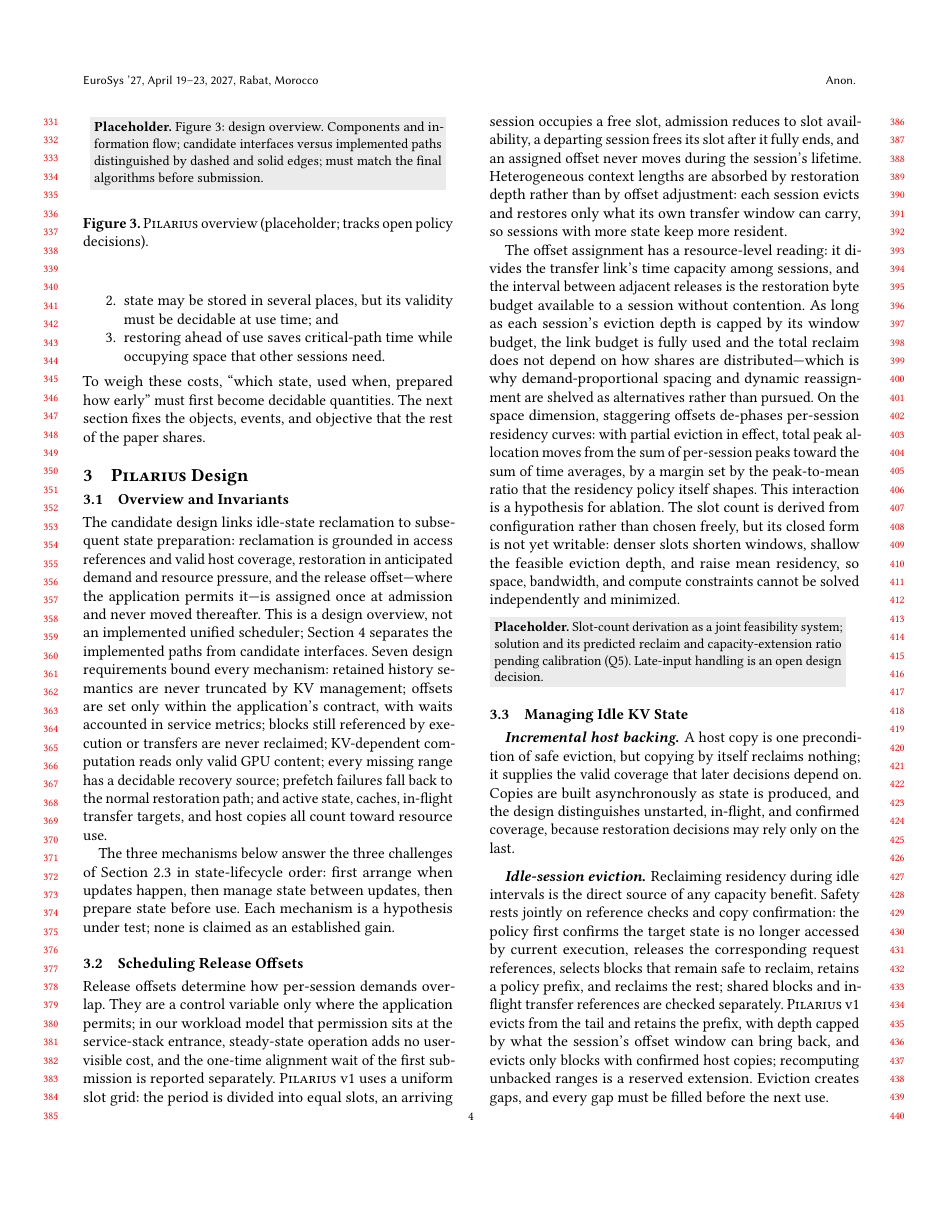
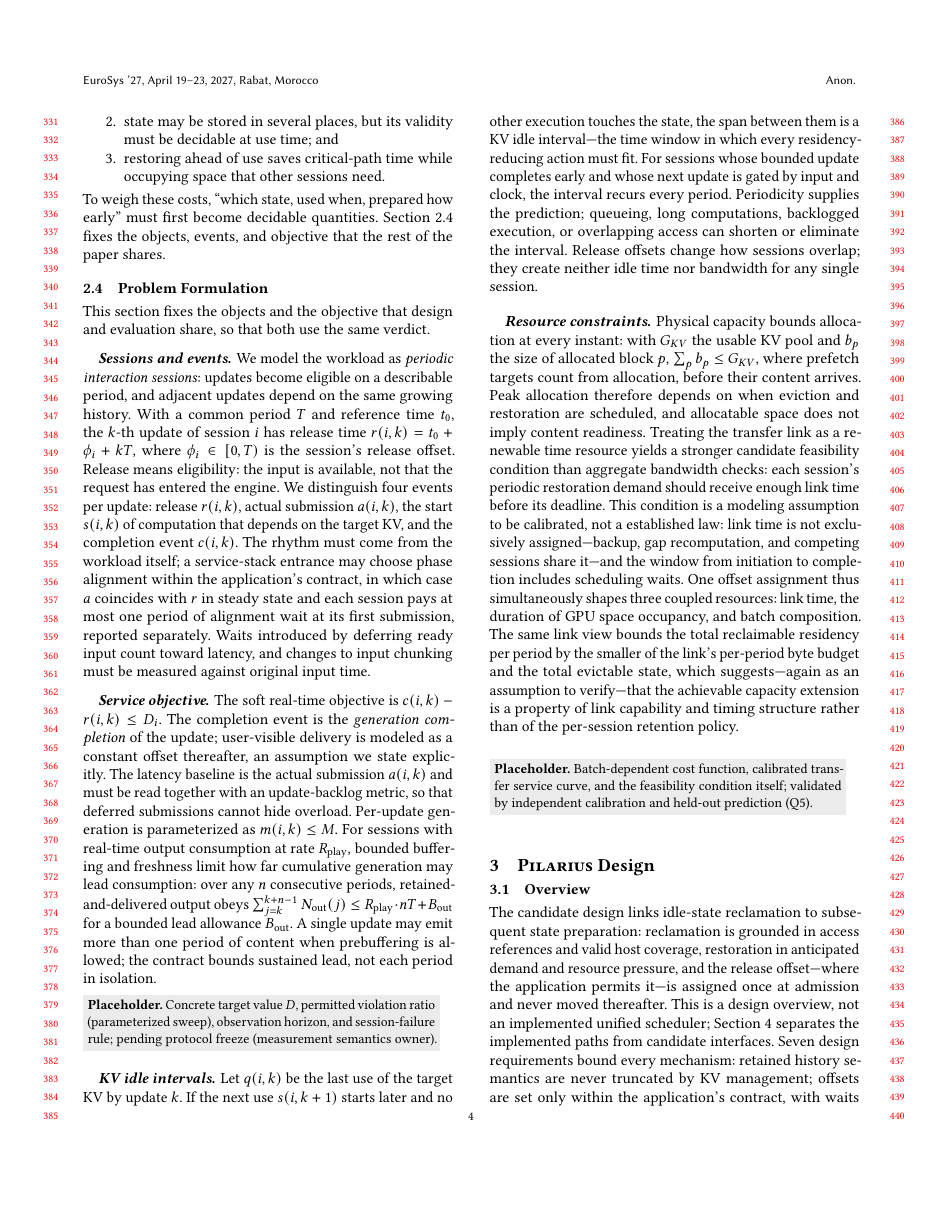
Before and after one commit to xyliax/omni-anything, a LaTeX paper (eurosys2027/main.tex, which reads eurosys2027/sections/02-background-motivation.tex, eurosys2027/sections/03-design.tex): page 4 of 6 before the commit and page 4 of 8 after it. Compiled offline with pdfLaTeX.

Commit message:
eurosys2027: 章节重编号——形式化并入背景章，评估合为一章
02b-formulation 并入 02-background-motivation 作 §2.4；05-evaluation-methodology
与 06-evaluation 合为 05-evaluation；08-discussion、09-conclusion 前移为 06、08。
main.tex、scope 守卫测试与 change-impact 同步。该批改动来自并行写作会话，
此处只作提交记录；make paper 与全量 pytest 通过。

Co-Authored-By: Claude Fable 5.1 <noreply@anthropic.com>

```diff
--- a/eurosys2027/sections/02-background-motivation.tex
+++ b/eurosys2027/sections/02-background-motivation.tex
@@ -154,5 +153,80 @@ raises three challenges that any design must answer together:
         that other sessions need.
 \end{enumerate}
 To weigh these costs, ``which state, used when, prepared how early'' must
-first become decidable quantities. The next section fixes the objects, events,
-and objective that the rest of the paper shares.
+first become decidable quantities. Section~\ref{sec:formulation} fixes the
+objects, events, and objective that the rest of the paper shares.
+
+\subsection{Problem Formulation}
+\label{sec:formulation}
+
+This section fixes the objects and the objective that design and evaluation
+share, so that both use the same verdict.
+
+\paragraph{Sessions and events.}
+We model the workload as \emph{periodic interaction sessions}: updates become
+eligible on a describable period, and adjacent updates depend on the same
+growing history. With a common period $T$ and reference time $t_0$, the $k$-th
+update of session $i$ has release time $r(i,k) = t_0 + \phi_i + kT$, where
+$\phi_i \in [0, T)$ is the session's release offset. Release means eligibility:
+the input is available, not that the request has entered the engine. We
+distinguish four events per update: release $r(i,k)$, actual submission
+$a(i,k)$, the start $s(i,k)$ of computation that depends on the target KV, and
+the completion event $c(i,k)$. The rhythm must come from the workload itself;
+a service-stack entrance may choose phase alignment within the application's
+contract, in which case $a$ coincides with $r$ in steady state and each
+session pays at most one period of alignment wait at its first submission,
+reported separately. Waits introduced by deferring ready input count toward
+latency, and changes to input chunking must be measured against original input
+time.
+
+\paragraph{Service objective.}
+The soft real-time objective is $c(i,k) - r(i,k) \le D_i$. The completion
+event is the \emph{generation completion} of the update; user-visible delivery
+is modeled as a constant offset thereafter, an assumption we state explicitly.
+The latency baseline is the actual submission $a(i,k)$ and must be read
+together with an update-backlog metric, so that deferred submissions cannot
+hide overload. Per-update generation is parameterized as $m(i,k) \le M$. For
+sessions with real-time output consumption at rate $R_{\mathrm{play}}$,
+bounded buffering and freshness limit how far cumulative generation may lead
+consumption: over any $n$ consecutive periods, retained-and-delivered output
+obeys $\sum_{j=k}^{k+n-1} N_{\mathrm{out}}(j) \le R_{\mathrm{play}} \cdot nT +
+B_{\mathrm{out}}$ for a bounded lead allowance $B_{\mathrm{out}}$. A single
+update may emit more than one period of content when prebuffering is allowed;
+the contract bounds sustained lead, not each period in isolation.
+\placeholder{Concrete target value $D$, permitted violation ratio
+(parameterized sweep), observation horizon, and session-failure rule; pending
+protocol freeze (measurement semantics owner).}
+
+\paragraph{KV idle intervals.}
+Let $q(i,k)$ be the last use of the target KV by update $k$. If the next use
+$s(i,k+1)$ starts later and no other execution touches the state, the span
+between them is a KV idle interval---the time window in which every
+residency-reducing action must fit. For sessions whose bounded update
+completes early and whose next update is gated by input and clock, the
+interval recurs every period. Periodicity supplies the prediction; queueing,
+long computations, backlogged execution, or overlapping access can shorten or
+eliminate the interval. Release offsets change how sessions overlap; they
+create neither idle time nor bandwidth for any single session.
+
+\paragraph{Resource constraints.}
+Physical capacity bounds allocation at every instant: with $G_{KV}$ the usable
+KV pool and $b_p$ the size of allocated block $p$, $\sum_{p} b_p \le G_{KV}$,
+where prefetch targets count from allocation, before their content arrives.
+Peak allocation therefore depends on when eviction and restoration are
+scheduled, and allocatable space does not imply content readiness. Treating
+the transfer link as a renewable time resource yields a stronger candidate
+feasibility condition than aggregate bandwidth checks: each session's periodic
+restoration demand should receive enough link time before its deadline. This
+condition is a modeling assumption to be calibrated, not a established law:
+link time is not exclusively assigned---backup, gap recomputation, and
+competing sessions share it---and the window from initiation to completion
+includes scheduling waits. One offset assignment thus simultaneously shapes
+three coupled resources: link time, the duration of GPU space occupancy, and
+batch composition. The same link view bounds the total reclaimable residency
+per period by the smaller of the link's per-period byte budget and the total
+evictable state, which suggests---again as an assumption to verify---that the
+achievable capacity extension is a property of link capability and timing
+structure rather than of the per-session retention policy.
+\placeholder{Batch-dependent cost function, calibrated transfer service curve,
+and the feasibility condition itself; validated by independent calibration and
+held-out prediction (Q5).}
--- a/eurosys2027/sections/03-design.tex
+++ b/eurosys2027/sections/03-design.tex
@@ -4,7 +4,7 @@
 % Rebuilt 2026-09-15 from docs/PAPER.md §4 and the mechanism cards in
 % docs/system.md. Undecided policies stay stated as open design decisions.
 
-\subsection{Overview and Invariants}
+\subsection{Overview}
 \label{sec:design-overview}
 
 The candidate design links idle-state reclamation to subsequent state
@@ -36,7 +36,7 @@ updates happen, then manage state between updates, then prepare state before
 use. Each mechanism is a hypothesis under test; none is claimed as an
 established gain.
 
-\subsection{Scheduling Release Offsets}
+\subsection{Release Offset Scheduling}
 \label{sec:design-offsets}
 
 Release offsets determine how per-session demands overlap. They are a control
@@ -71,7 +71,7 @@ feasibility system; solution and its predicted reclaim and capacity-extension
 ratio pending calibration (Q5). Late-input handling is an open design
 decision.}
 
-\subsection{Managing Idle KV State}
+\subsection{Host-Backed Partial Eviction}
 \label{sec:design-idle}
 
 \paragraph{Incremental host backing.}
```
Also changed, not shown: eurosys2027/main.tex (+3 -5 lines), eurosys2027/sections/04-implementation.tex (+1 -1 lines), eurosys2027/sections/07-related-work.tex (+2 -2 lines), eurosys2027/sections/02-background-motivation.tex (1 more changed lines), eurosys2027/sections/03-design.tex (2 more changed lines), 2 other files.
